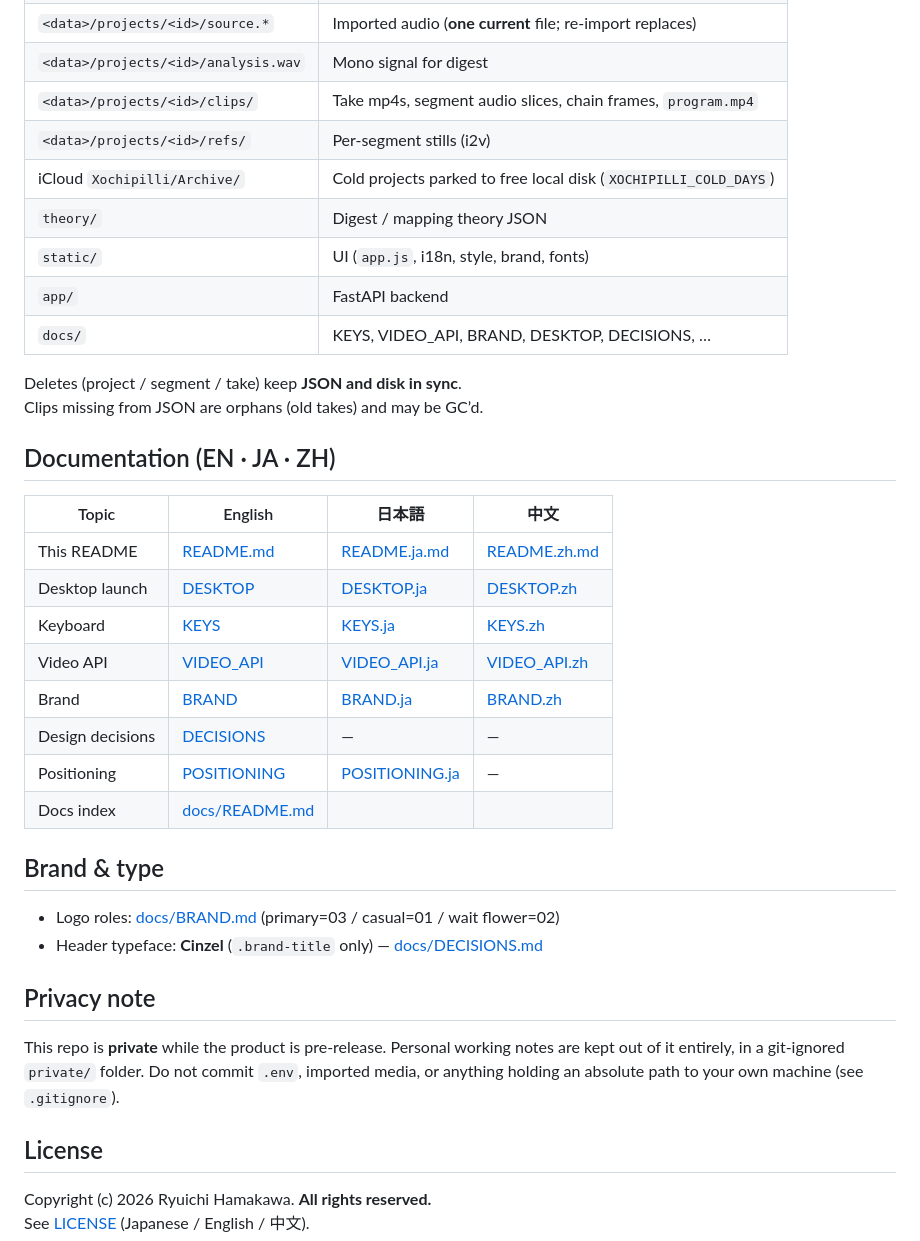
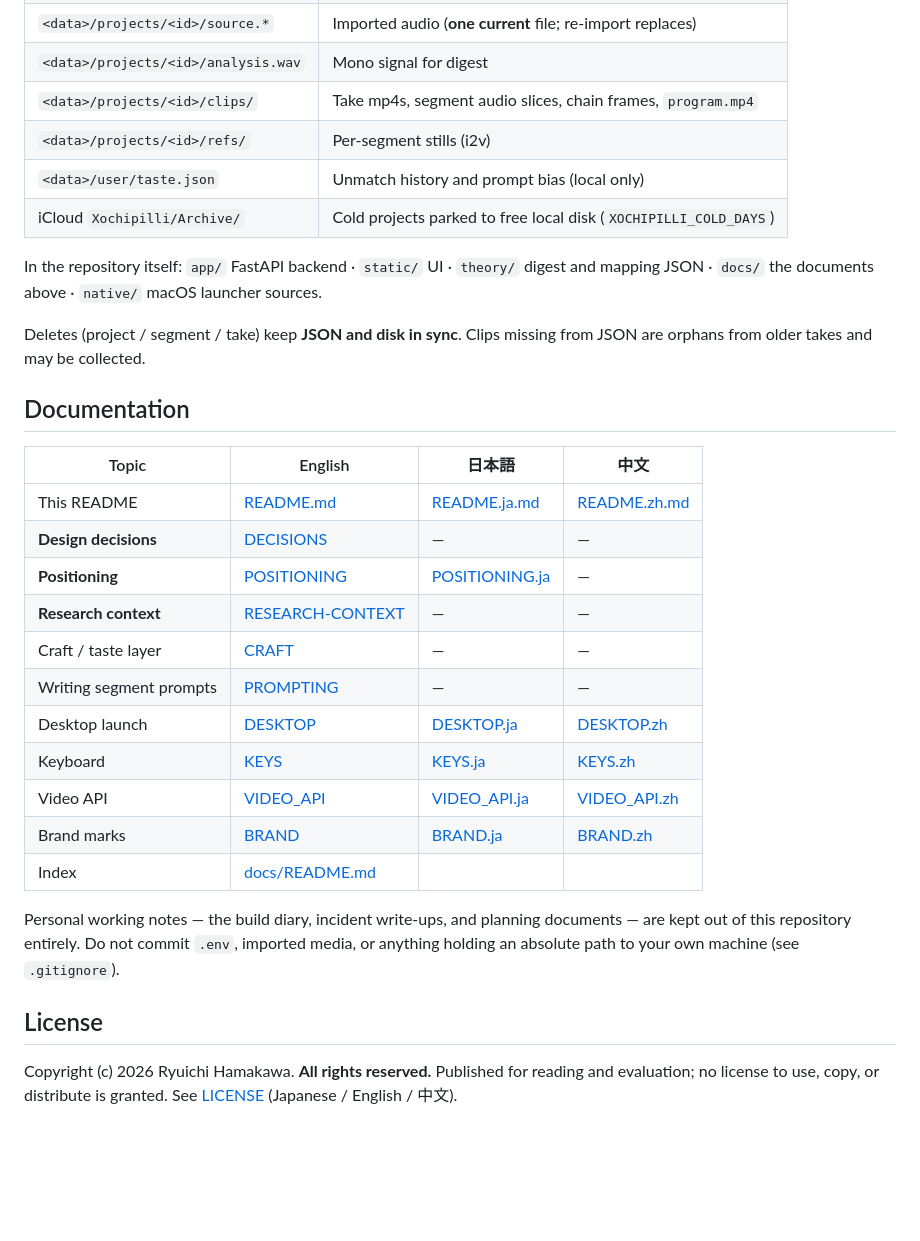
Before and after one commit to ryuuichi927/xochipilli, a Markdown page: README.md, the part around one of its changes. GitHub-like rendering; blank space fills up the shorter version.

```diff
--- a/README.md
+++ b/README.md
@@ -74,37 +102,37 @@ touch it. Default root is `~/Documents/Xochipilli`; override with `XOCHIPILLI_DA
 | `<data>/projects/<id>/analysis.wav` | Mono signal for digest |
 | `<data>/projects/<id>/clips/` | Take mp4s, segment audio slices, chain frames, `program.mp4` |
 | `<data>/projects/<id>/refs/` | Per-segment stills (i2v) |
+| `<data>/user/taste.json` | Unmatch history and prompt bias (local only) |
 | iCloud `Xochipilli/Archive/` | Cold projects parked to free local disk (`XOCHIPILLI_COLD_DAYS`) |
-| `theory/` | Digest / mapping theory JSON |
-| `static/` | UI (`app.js`, i18n, style, brand, fonts) |
-| `app/` | FastAPI backend |
-| `docs/` | KEYS, VIDEO_API, BRAND, DESKTOP, DECISIONS, … |
 
-Deletes (project / segment / take) keep **JSON and disk in sync**.
-Clips missing from JSON are orphans (old takes) and may be GC’d.
+In the repository itself: `app/` FastAPI backend · `static/` UI · `theory/` digest and
+mapping JSON · `docs/` the documents above · `native/` macOS launcher sources.
 
-## Documentation (EN · JA · ZH)
+Deletes (project / segment / take) keep **JSON and disk in sync**. Clips missing from JSON
+are orphans from older takes and may be collected.
+
+## Documentation
 
 | Topic | English | 日本語 | 中文 |
 |-------|---------|--------|------|
 | This README | [README.md](README.md) | [README.ja.md](README.ja.md) | [README.zh.md](README.zh.md) |
+| **Design decisions** | [DECISIONS](docs/DECISIONS.md) | — | — |
+| **Positioning** | [POSITIONING](docs/POSITIONING.md) | [POSITIONING.ja](docs/POSITIONING.ja.md) | — |
+| **Research context** | [RESEARCH-CONTEXT](docs/RESEARCH-CONTEXT.md) | — | — |
+| Craft / taste layer | [CRAFT](docs/CRAFT.md) | — | — |
+| Writing segment prompts | [PROMPTING](docs/PROMPTING.md) | — | — |
 | Desktop launch | [DESKTOP](docs/DESKTOP.md) | [DESKTOP.ja](docs/DESKTOP.ja.md) | [DESKTOP.zh](docs/DESKTOP.zh.md) |
 | Keyboard | [KEYS](docs/KEYS.md) | [KEYS.ja](docs/KEYS.ja.md) | [KEYS.zh](docs/KEYS.zh.md) |
 | Video API | [VIDEO_API](docs/VIDEO_API.md) | [VIDEO_API.ja](docs/VIDEO_API.ja.md) | [VIDEO_API.zh](docs/VIDEO_API.zh.md) |
-| Brand | [BRAND](docs/BRAND.md) | [BRAND.ja](docs/BRAND.ja.md) | [BRAND.zh](docs/BRAND.zh.md) |
-| Design decisions | [DECISIONS](docs/DECISIONS.md) | — | — |
-| Positioning | [POSITIONING](docs/POSITIONING.md) | [POSITIONING.ja](docs/POSITIONING.ja.md) | — |
-| Docs index | [docs/README.md](docs/README.md) | | |
+| Brand marks | [BRAND](docs/BRAND.md) | [BRAND.ja](docs/BRAND.ja.md) | [BRAND.zh](docs/BRAND.zh.md) |
+| Index | [docs/README.md](docs/README.md) | | |
 
-## Brand & type
-- Logo roles: [docs/BRAND.md](docs/BRAND.md) (primary=03 / casual=01 / wait flower=02)
-- Header typeface: **Cinzel** (`.brand-title` only) — [docs/DECISIONS.md](docs/DECISIONS.md)
-
-## Privacy note
-This repo is **private** while the product is pre-release. Personal working notes are kept
-out of it entirely, in a git-ignored `private/` folder. Do not commit `.env`, imported
-media, or anything holding an absolute path to your own machine (see `.gitignore`).
+Personal working notes — the build diary, incident write-ups, and planning documents — are
+kept out of this repository entirely. Do not commit `.env`, imported media, or anything
+holding an absolute path to your own machine (see `.gitignore`).
 
 ## License
+
 Copyright (c) 2026 Ryuichi Hamakawa. **All rights reserved.**
+Published for reading and evaluation; no license to use, copy, or distribute is granted.
 See [LICENSE](./LICENSE) (Japanese / English / 中文).
```
Also changed, not shown: other parts of README.md (+61 -33 lines), README.ja.md (+36 -8 lines), README.zh.md (+36 -7 lines).
